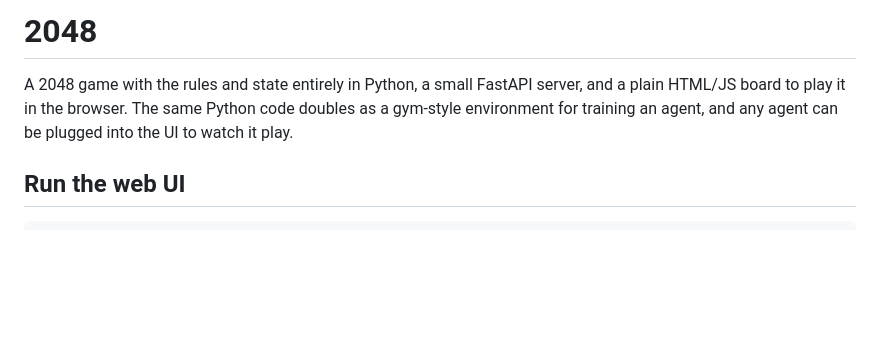
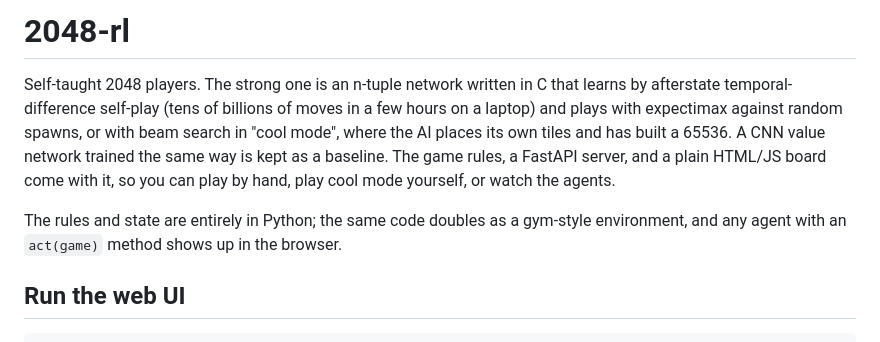
Before and after one commit to LoganBradley787/2048-rl, a Markdown page: README.md, the part around the change. Rendered like a GitHub page; blank space fills up the shorter version.

Commit message:
Rename to 2048-rl and lead the README with the learning side

```diff
--- a/README.md
+++ b/README.md
@@ -1,9 +1,16 @@
-# 2048
+# 2048-rl
 
-A 2048 game with the rules and state entirely in Python, a small FastAPI
-server, and a plain HTML/JS board to play it in the browser. The same Python
-code doubles as a gym-style environment for training an agent, and any agent
-can be plugged into the UI to watch it play.
+Self-taught 2048 players. The strong one is an n-tuple network written in C
+that learns by afterstate temporal-difference self-play (tens of billions of
+moves in a few hours on a laptop) and plays with expectimax against random
+spawns, or with beam search in "cool mode", where the AI places its own tiles
+and has built a 65536. A CNN value network trained the same way is kept as a
+baseline. The game rules, a FastAPI server, and a plain HTML/JS board come
+with it, so you can play by hand, play cool mode yourself, or watch the agents.
+
+The rules and state are entirely in Python; the same code doubles as a
+gym-style environment, and any agent with an `act(game)` method shows up in
+the browser.
 
 ## Run the web UI
 
```
